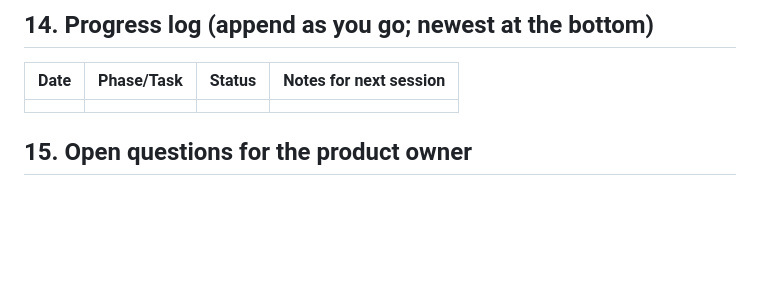
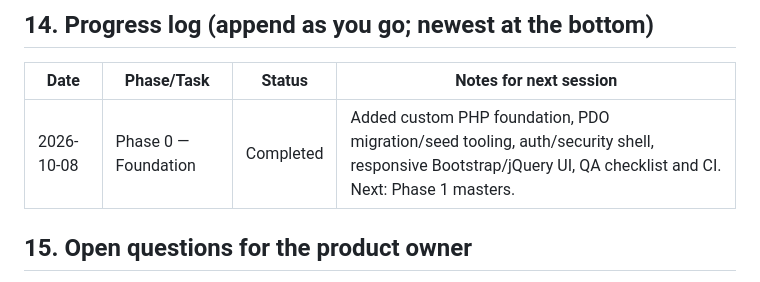
Before and after one commit to Abdulrehman-Malik/PAK-GAS-APP, a Markdown page: AGENT.md, the part around one of its changes. Rendered like a GitHub page; blank space fills up the shorter version.

Commit message:
docs(agent): record phase 0 completion

```diff
--- a/AGENT.md
+++ b/AGENT.md
@@ -233,7 +233,7 @@ vendor/bin/phpunit              # run tests
 
 | Date | Phase/Task | Status | Notes for next session |
 |---|---|---|---|
-| | | | |
+| 2026-10-08 | Phase 0 — Foundation | Completed | Added custom PHP foundation, PDO migration/seed tooling, auth/security shell, responsive Bootstrap/jQuery UI, QA checklist and CI. Next: Phase 1 masters. |
 
 ## 15. Open questions for the product owner
 
```
Also changed, not shown: other parts of AGENT.md (+5 -5 lines).
